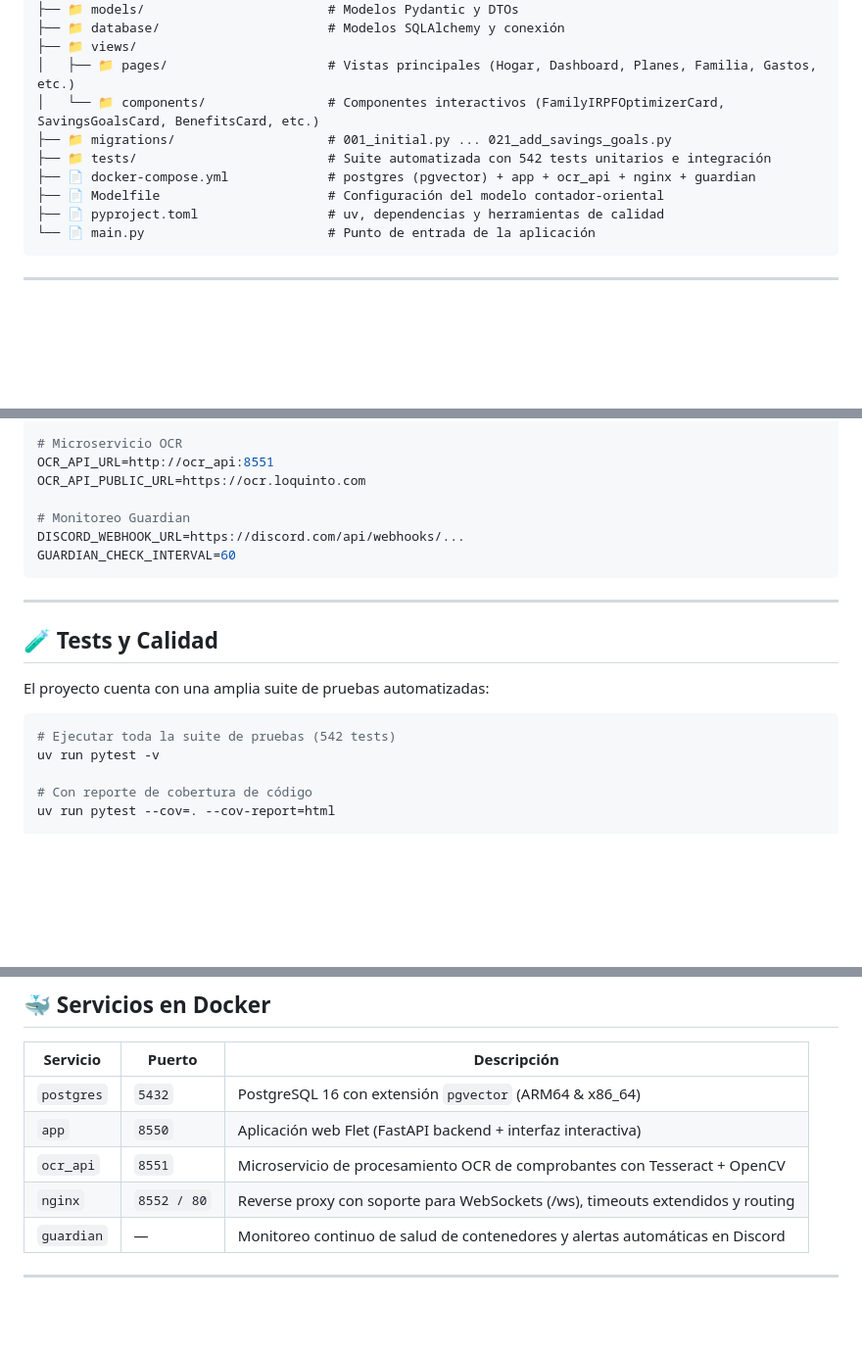
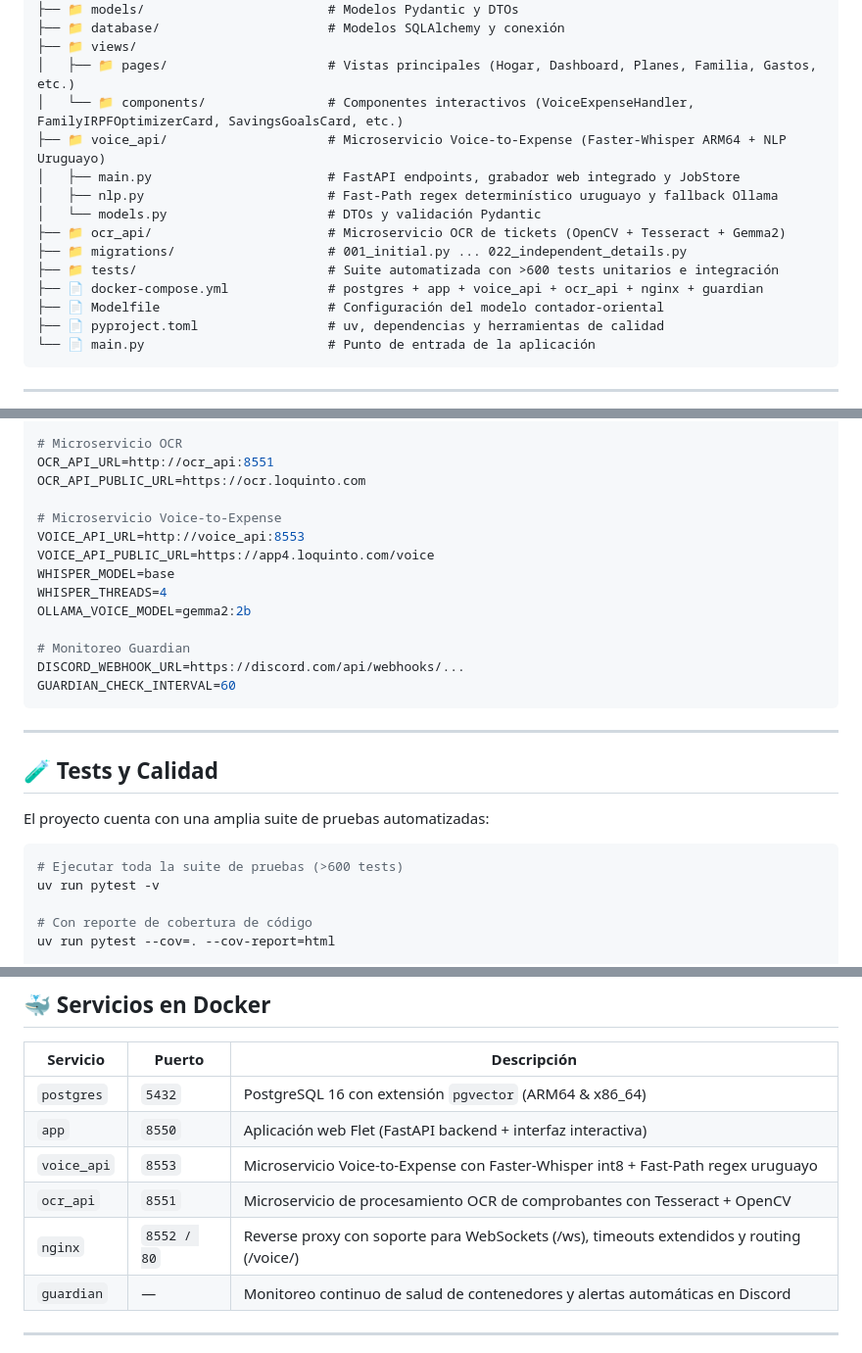
Before and after one commit to Ponce1969/contador-oriental-ai, a Markdown page: README.md, 3 parts joined by grey strips. Shown at 98% size. Rendered like a GitHub page; blank space fills up the shorter version.

Commit message:
docs: update README with Voice-to-Expense microservice, rural mode, and docker architecture

````diff
--- a/README.md
+++ b/README.md
@@ -191,10 +193,15 @@ contador-oriental/
 ├── 📁 database/                      # Modelos SQLAlchemy y conexión
 ├── 📁 views/
 │   ├── 📁 pages/                     # Vistas principales (Hogar, Dashboard, Planes, Familia, Gastos, etc.)
-│   └── 📁 components/                # Componentes interactivos (FamilyIRPFOptimizerCard, SavingsGoalsCard, BenefitsCard, etc.)
-├── 📁 migrations/                    # 001_initial.py ... 021_add_savings_goals.py
-├── 📁 tests/                         # Suite automatizada con 542 tests unitarios e integración
-├── 📄 docker-compose.yml             # postgres (pgvector) + app + ocr_api + nginx + guardian
+│   └── 📁 components/                # Componentes interactivos (VoiceExpenseHandler, FamilyIRPFOptimizerCard, SavingsGoalsCard, etc.)
+├── 📁 voice_api/                     # Microservicio Voice-to-Expense (Faster-Whisper ARM64 + NLP Uruguayo)
+│   ├── main.py                       # FastAPI endpoints, grabador web integrado y JobStore
+│   ├── nlp.py                        # Fast-Path regex determinístico uruguayo y fallback Ollama
+│   └── models.py                     # DTOs y validación Pydantic
+├── 📁 ocr_api/                       # Microservicio OCR de tickets (OpenCV + Tesseract + Gemma2)
+├── 📁 migrations/                    # 001_initial.py ... 022_independent_details.py
+├── 📁 tests/                         # Suite automatizada con >600 tests unitarios e integración
+├── 📄 docker-compose.yml             # postgres + app + voice_api + ocr_api + nginx + guardian
 ├── 📄 Modelfile                      # Configuración del modelo contador-oriental
 ├── 📄 pyproject.toml                 # uv, dependencias y herramientas de calidad
 └── 📄 main.py                        # Punto de entrada de la aplicación
@@ -235,6 +242,13 @@ APP_BASE_URL=https://app4.loquinto.com
 OCR_API_URL=http://ocr_api:8551
 OCR_API_PUBLIC_URL=https://ocr.loquinto.com
 
+# Microservicio Voice-to-Expense
+VOICE_API_URL=http://voice_api:8553
+VOICE_API_PUBLIC_URL=https://app4.loquinto.com/voice
+WHISPER_MODEL=base
+WHISPER_THREADS=4
+OLLAMA_VOICE_MODEL=gemma2:2b
+
 # Monitoreo Guardian
 DISCORD_WEBHOOK_URL=https://discord.com/api/webhooks/...
 GUARDIAN_CHECK_INTERVAL=60
@@ -247,7 +261,7 @@ GUARDIAN_CHECK_INTERVAL=60
 El proyecto cuenta con una amplia suite de pruebas automatizadas:
 
 ```bash
-# Ejecutar toda la suite de pruebas (542 tests)
+# Ejecutar toda la suite de pruebas (>600 tests)
 uv run pytest -v
 
 # Con reporte de cobertura de código
@@ -271,8 +285,9 @@ uv run ruff format --check .
 |---|---|---|
 | `postgres` | `5432` | PostgreSQL 16 con extensión `pgvector` (ARM64 & x86_64) |
 | `app` | `8550` | Aplicación web Flet (FastAPI backend + interfaz interactiva) |
+| `voice_api` | `8553` | Microservicio Voice-to-Expense con Faster-Whisper int8 + Fast-Path regex uruguayo |
 | `ocr_api` | `8551` | Microservicio de procesamiento OCR de comprobantes con Tesseract + OpenCV |
-| `nginx` | `8552 / 80` | Reverse proxy con soporte para WebSockets (/ws), timeouts extendidos y routing |
+| `nginx` | `8552 / 80` | Reverse proxy con soporte para WebSockets (/ws), timeouts extendidos y routing (/voice/) |
 | `guardian` | — | Monitoreo continuo de salud de contenedores y alertas automáticas en Discord |
 
 ---
````
Also changed, not shown: other parts of README.md (+2 -0 lines).
